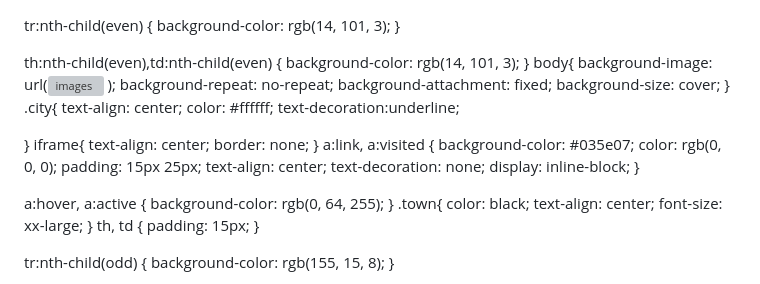
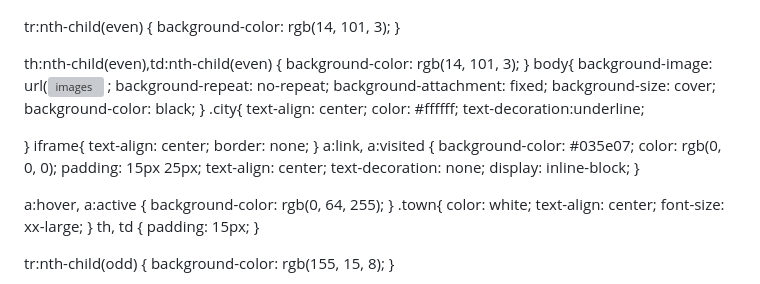
Before and after one commit to ayan656/Billa-paan-Shop, a Markdown page: README.md, the part around the change. Drawn GitHub-style; grey boxes are pictures that could not be loaded.

```diff
--- a/README.md
+++ b/README.md
@@ -27,10 +27,11 @@ background-color: rgb(14, 101, 3);
 }
 body{
     background-image: url(![images](https://user-images.githubusercontent.com/129167103/228220101-899e8663-f9d7-42db-8a4e-819979b41c12.jpg)
-);
+;
     background-repeat: no-repeat;
     background-attachment: fixed;
     background-size: cover;
+    background-color: black;
 }
 .city{
     text-align: center;
@@ -55,7 +56,7 @@ a:hover, a:active {
 background-color: rgb(0, 64, 255);
 }
 .town{
-color: black;
+color: white;
 text-align: center;
 font-size: xx-large;
 }
```
